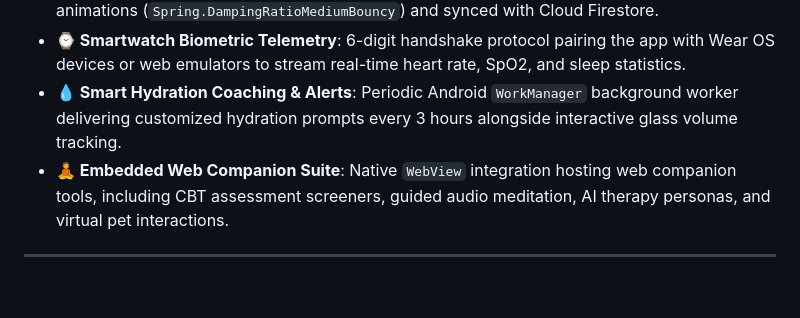
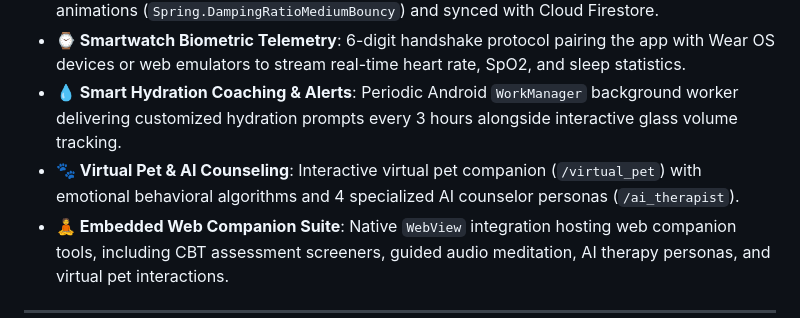
Before and after one commit to Baklolman69/Bask-Ai, a Markdown page: README.md, the part around the change. Drawn GitHub-style; blank space fills up the shorter version.

Commit message:
docs: highlight virtual pet and AI therapist tools in README

```diff
--- a/README.md
+++ b/README.md
@@ -12,6 +12,7 @@ Bask AI is a holistic wellness application built for Android and Wear OS using J
 - **😊 Interactive Mood Logging**: Custom mood tracking driven by Jetpack Compose spring animations (`Spring.DampingRatioMediumBouncy`) and synced with Cloud Firestore.
 - **⌚ Smartwatch Biometric Telemetry**: 6-digit handshake protocol pairing the app with Wear OS devices or web emulators to stream real-time heart rate, SpO2, and sleep statistics.
 - **💧 Smart Hydration Coaching & Alerts**: Periodic Android `WorkManager` background worker delivering customized hydration prompts every 3 hours alongside interactive glass volume tracking.
+- **🐾 Virtual Pet & AI Counseling**: Interactive virtual pet companion (`/virtual_pet`) with emotional behavioral algorithms and 4 specialized AI counselor personas (`/ai_therapist`).
 - **🧘 Embedded Web Companion Suite**: Native `WebView` integration hosting web companion tools, including CBT assessment screeners, guided audio meditation, AI therapy personas, and virtual pet interactions.
 
 ---
```
